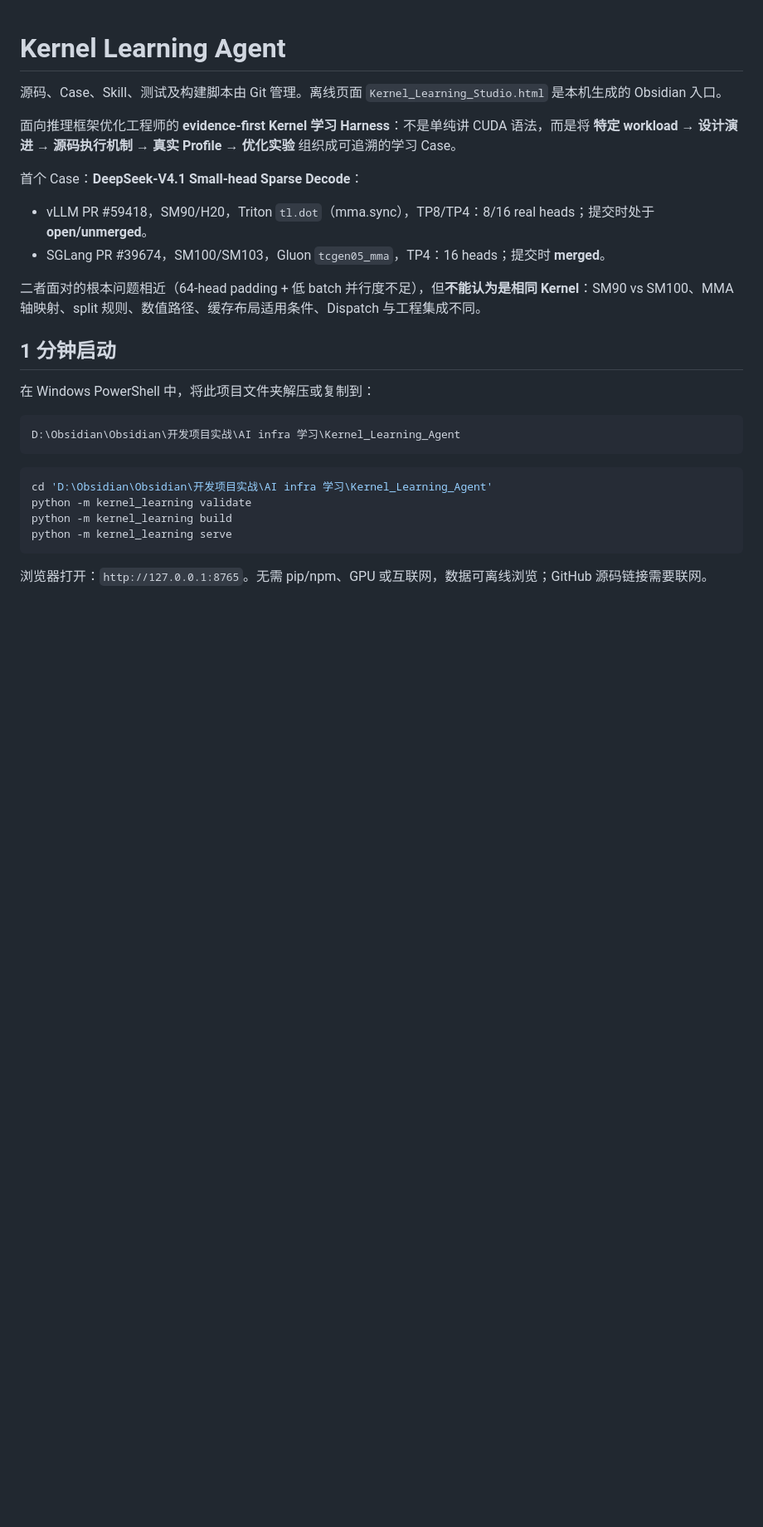
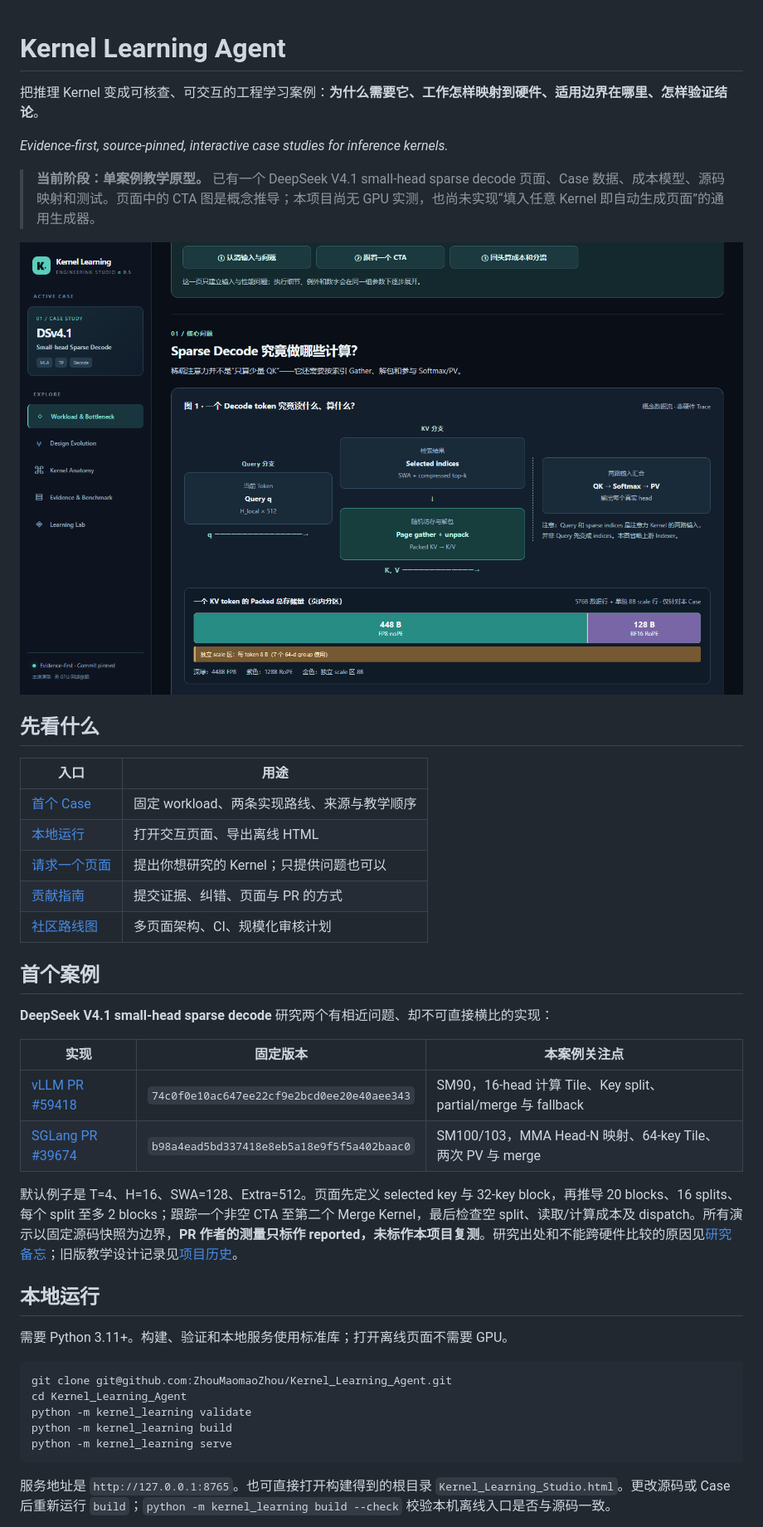
Before and after one commit to LapseLove/Kernel_Learning_Agent, a Markdown page: README.md, the part around one of its changes. Shown at 83% size. GitHub-like rendering; pictures changed too: docs/assets/studio-overview.png (added); blank space fills up the shorter version.

Commit message:
Prepare community onboarding and review workflow

````diff
--- a/README.md
+++ b/README.md
@@ -1,29 +1,45 @@
 # Kernel Learning Agent
 
-源码、Case、Skill、测试及构建脚本由 Git 管理。离线页面 `Kernel_Learning_Studio.html` 是本机生成的 Obsidian 入口。
+把推理 Kernel 变成可核查、可交互的工程学习案例：**为什么需要它、工作怎样映射到硬件、适用边界在哪里、怎样验证结论**。
 
-面向推理框架优化工程师的 **evidence-first Kernel 学习 Harness**：不是单纯讲 CUDA 语法，而是将 **特定 workload → 设计演进 → 源码执行机制 → 真实 Profile → 优化实验** 组织成可追溯的学习 Case。
+*Evidence-first, source-pinned, interactive case studies for inference kernels.*
 
-首个 Case：**DeepSeek-V4.1 Small-head Sparse Decode**：
-- vLLM PR #59418，SM90/H20，Triton `tl.dot`（mma.sync），TP8/TP4：8/16 real heads；提交时处于 **open/unmerged**。
-- SGLang PR #39674，SM100/SM103，Gluon `tcgen05_mma`，TP4：16 heads；提交时 **merged**。
+> **当前阶段：单案例教学原型。** 已有一个 DeepSeek V4.1 small-head sparse decode 页面、Case 数据、成本模型、源码映射和测试。页面中的 CTA 图是概念推导；本项目尚无 GPU 实测，也尚未实现“填入任意 Kernel 即自动生成页面”的通用生成器。
 
-二者面对的根本问题相近（64-head padding + 低 batch 并行度不足），但**不能认为是相同 Kernel**：SM90 vs SM100、MMA 轴映射、split 规则、数值路径、缓存布局适用条件、Dispatch 与工程集成不同。
+![首个 Case 的 Workload 页面截图；图示为概念模型，不是 GPU Trace](docs/assets/studio-overview.png)
 
-## 1 分钟启动
+## 先看什么
 
-在 Windows PowerShell 中，将此项目文件夹解压或复制到：
+| 入口 | 用途 |
+| --- | --- |
+| [首个 Case](cases/dsv41-small-head-decode/case.json) | 固定 workload、两条实现路线、来源与教学顺序 |
+| [本地运行](#本地运行) | 打开交互页面、导出离线 HTML |
+| [请求一个页面](https://github.com/ZhouMaomaoZhou/Kernel_Learning_Agent/issues/new?template=01-page-request.yml) | 提出你想研究的 Kernel；只提供问题也可以 |
+| [贡献指南](CONTRIBUTING.md) | 提交证据、纠错、页面与 PR 的方式 |
+| [社区路线图](docs/community-roadmap.md) | 多页面架构、CI、规模化审核计划 |
+
+## 首个案例
+
+**DeepSeek V4.1 small-head sparse decode** 研究两个有相近问题、却不可直接横比的实现：
+
+| 实现 | 固定版本 | 本案例关注点 |
+| --- | --- | --- |
+| [vLLM PR #59418](https://github.com/vllm-project/vllm/pull/59418) | `74c0f0e10ac647ee22cf9e2bcd0ee20e40aee343` | SM90，16-head 计算 Tile、Key split、partial/merge 与 fallback |
+| [SGLang PR #39674](https://github.com/sgl-project/sglang/pull/39674) | `b98a4ead5bd337418e8eb5a18e9f5f5a402baac0` | SM100/103，MMA Head-N 映射、64-key Tile、两次 PV 与 merge |
+
+默认例子是 T=4、H=16、SWA=128、Extra=512。页面先定义 selected key 与 32-key block，再推导 20 blocks、16 splits、每个 split 至多 2 blocks；跟踪一个非空 CTA 至第二个 Merge Kernel，最后检查空 split、读取/计算成本及 dispatch。所有演示以固定源码快照为边界，**PR 作者的测量只标作 reported，未标作本项目复测**。研究出处和不能跨硬件比较的原因见[研究备忘](docs/research-notes.md)；旧版教学设计记录见[项目历史](docs/project-history.md)。
+
+## 本地运行
+
+需要 Python 3.11+。构建、验证和本地服务使用标准库；打开离线页面不需要 GPU。
 
 ```powershell
-D:\Obsidian\Obsidian\开发项目实战\AI infra 学习\Kernel_Learning_Agent
-```
-
-```powershell
-cd 'D:\Obsidian\Obsidian\开发项目实战\AI infra 学习\Kernel_Learning_Agent'
+git clone git@github.com:ZhouMaomaoZhou/Kernel_Learning_Agent.git
+cd Kernel_Learning_Agent
 python -m kernel_learning validate
 python -m kernel_learning build
 python -m kernel_learning serve
 ```
 
-浏览器打开：`http://127.0.0.1:8765`。无需 pip/npm、GPU 或互联网，数据可离线浏览；GitHub 源码链接需要联网。
+服务地址是 `http://127.0.0.1:8765`。也可直接打开构建得到的根目录 `Kernel_Learning_Studio.html`。更改源码或 Case 后重新运行 `build`；`python -m kernel_learning build --check` 校验本机离线入口是否与源码一致。
 
````
Also changed, not shown: other parts of README.md (+26 -84 lines), .github/pull_request_template.md (added, +33 -0 lines), CONTRIBUTING.md (added, +64 -0 lines), THIRD_PARTY_NOTICES.md (added, +10 -0 lines), docs/community-roadmap.md (added, +67 -0 lines), docs/project-history.md (added, +12 -0 lines), 7 other files.
